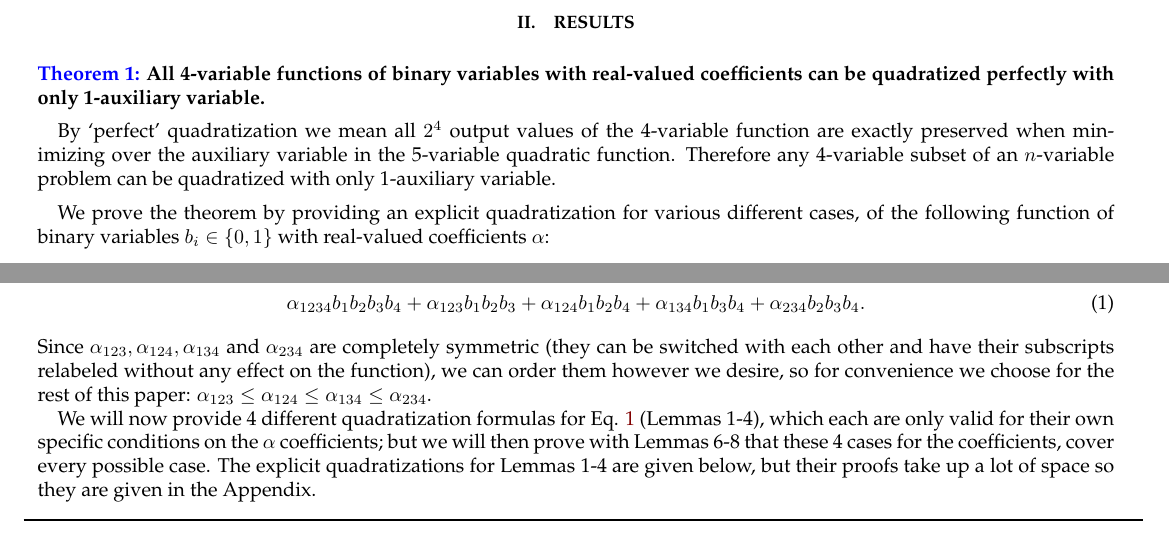
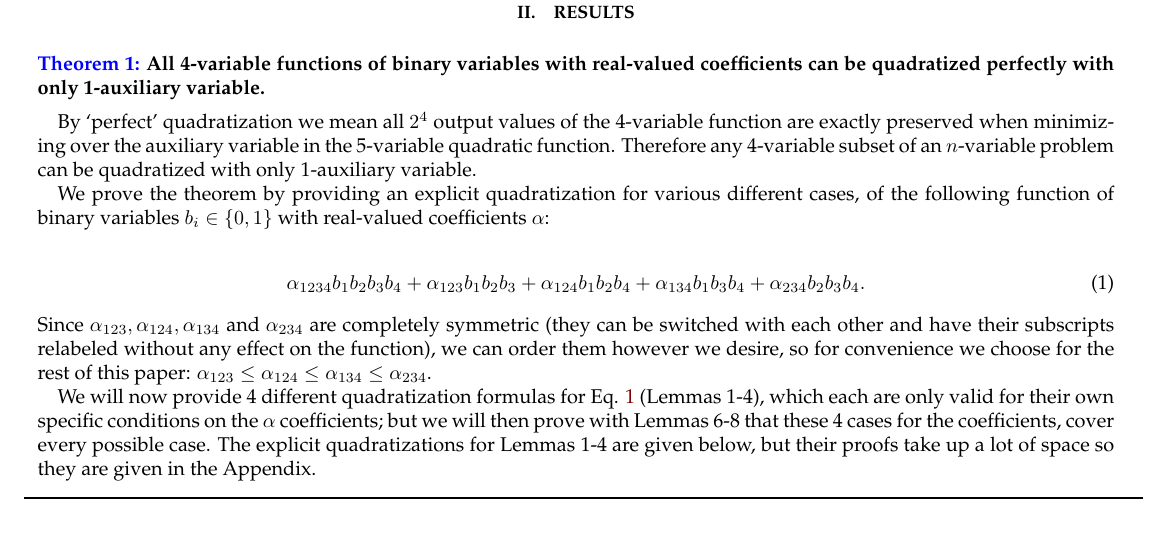
Before and after one commit to HPQC-LABS/Paper_4variables-1auxiliary, a LaTeX paper (arXiv_submission/4variables1auxiliary.tex): two parts of pages 1 and 2 of 9 before the commit and part of page 2 of 9 after it, the two joined at a grey line, cut so that both start at the same text. Compiled offline with pdfLaTeX; the source files are stored in an older character set and shown here as Unicode.

```diff
--- a/arXiv_submission/4variables1auxiliary.tex
+++ b/arXiv_submission/4variables1auxiliary.tex
@@ -29,6 +29,7 @@
     urlcolor={blue!100!black}
 }
 %\usepackage[backend=biber,style=ieee, maxnames=1]{biblatex}
+\usepackage[paper=a4paper,top=1.3in,bottom=1.3in,right=1.1in,left=1.1in]{geometry} % needed to move title page up: https://tex.stackexchange.com/questions/31705/different-margins-for-title-page
 
 \makeatother
 
@@ -160,13 +170,12 @@
 the 4-variable function are exactly preserved when minimizing over
 the auxiliary variable in the 5-variable quadratic function. Therefore
 any 4-variable subset of an $n$-variable problem can be quadratized
-with only 1-auxiliary variable.\\
+with only 1-auxiliary variable.
 
 \selectlanguage{english}%
-\vspace{-2.5mm}
-We prove the theorem by providing an explicit quadratization for various
-different cases, of the following function of binary variables $b_{i}\in\{0,1\}$
-with real-valued coefficients $\alpha$:
+We prove the theorem by providing an explicit quadratization for
+various different cases, of the following function of binary variables
+$b_{i}\in\{0,1\}$ with real-valued coefficients $\alpha$:
 
 \begin{equation}
 \alpha_{1234}b_{1}b_{2}b_{3}b_{4}+\alpha_{123}b_{1}b_{2}b_{3}+\alpha_{124}b_{1}b_{2}b_{4}+\alpha_{134}b_{1}b_{3}b_{4}+\alpha_{234}b_{2}b_{3}b_{4}.\label{eq:general4variable}
```
Also changed, not shown: 4variables1auxiliary.pdf, arXiv_submission/4variables1auxiliary.tex (13 more changed lines), 1 other file.
